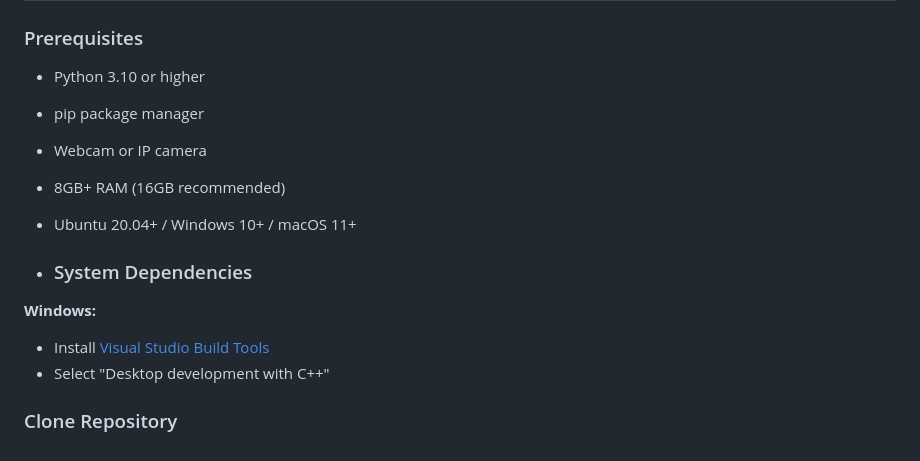
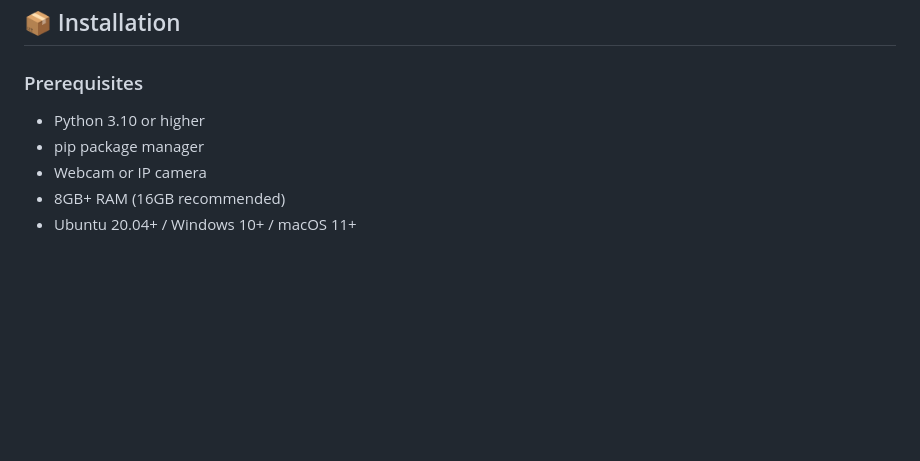
Before and after one commit to notmynk-io/TrackOn-Vision, a Markdown page: README.md, the part around the change. GitHub-like rendering; blank space fills up the shorter version.

```diff
--- a/README.md
+++ b/README.md
@@ -123,11 +123,3 @@ To develop indigenous AI surveillance systems through Recon-Vision, Track-Vision
 - Webcam or IP camera
 - 8GB+ RAM (16GB recommended)
 - Ubuntu 20.04+ / Windows 10+ / macOS 11+
-
-- ### System Dependencies
-
-**Windows:**
-- Install [Visual Studio Build Tools](https://visualstudio.microsoft.com/downloads/)
-- Select "Desktop development with C++"
-
-### Clone Repository
```
